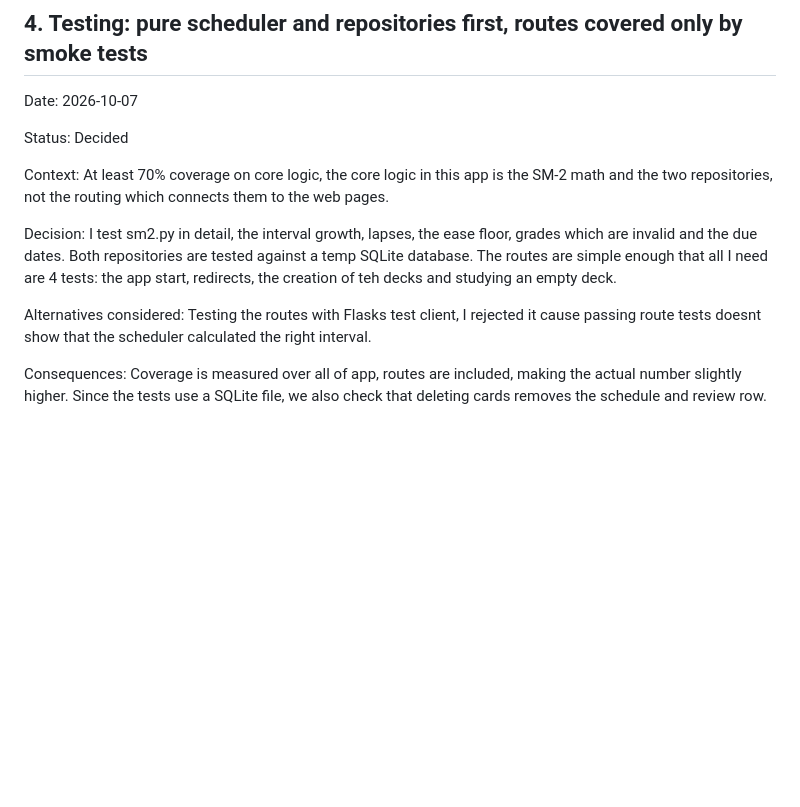
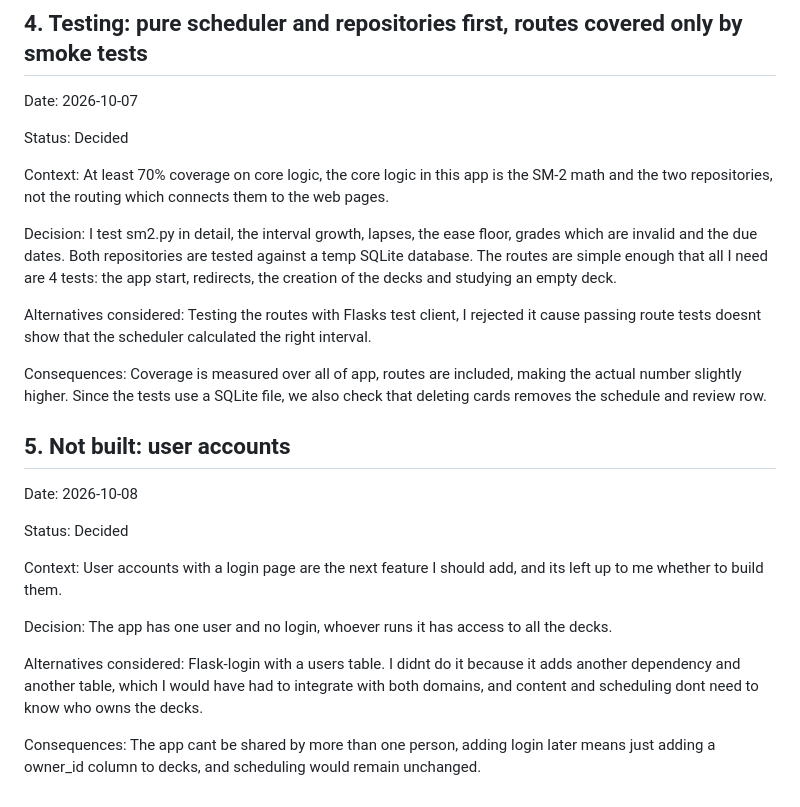
Before and after one commit to dom-potec/sdd-flashcards, a Markdown page: ADR.md, the part around the change. Drawn GitHub-style; blank space fills up the shorter version.

```diff
--- a/ADR.md
+++ b/ADR.md
@@ -51,8 +51,22 @@ Status: Decided
 
 Context: At least 70% coverage on core logic, the core logic in this app is the SM-2 math and the two repositories, not the routing which connects them to the web pages.
 
-Decision: I test sm2.py in detail, the interval growth, lapses, the ease floor, grades which are invalid and the due dates. Both repositories are tested against a temp SQLite database. The routes are simple enough that all I need are 4 tests: the app start, redirects, the creation of teh decks and studying an empty deck.
+Decision: I test sm2.py in detail, the interval growth, lapses, the ease floor, grades which are invalid and the due dates. Both repositories are tested against a temp SQLite database. The routes are simple enough that all I need are 4 tests: the app start, redirects, the creation of the decks and studying an empty deck.
 
 Alternatives considered: Testing the routes with Flasks test client, I rejected it cause passing route tests doesnt show that the scheduler calculated the right interval.
 
 Consequences: Coverage is measured over all of app, routes are included, making the actual number slightly higher. Since the tests use a SQLite file, we also check that deleting cards removes the schedule and review row.
+
+## 5. Not built: user accounts
+
+Date: 2026-10-08
+
+Status: Decided
+
+Context: User accounts with a login page are the next feature I should add, and its left up to me whether to build them.
+
+Decision: The app has one user and no login, whoever runs it has access to all the decks.
+
+Alternatives considered: Flask-login with a users table. I didnt do it because it adds another dependency and another table, which I would have had to integrate with both domains, and content and scheduling dont need to know who owns the decks.
+
+Consequences: The app cant be shared by more than one person, adding login later means just adding a owner_id column to decks, and scheduling would remain unchanged.
```
Also changed, not shown: AI_USAGE.md (+4 -1 lines).
